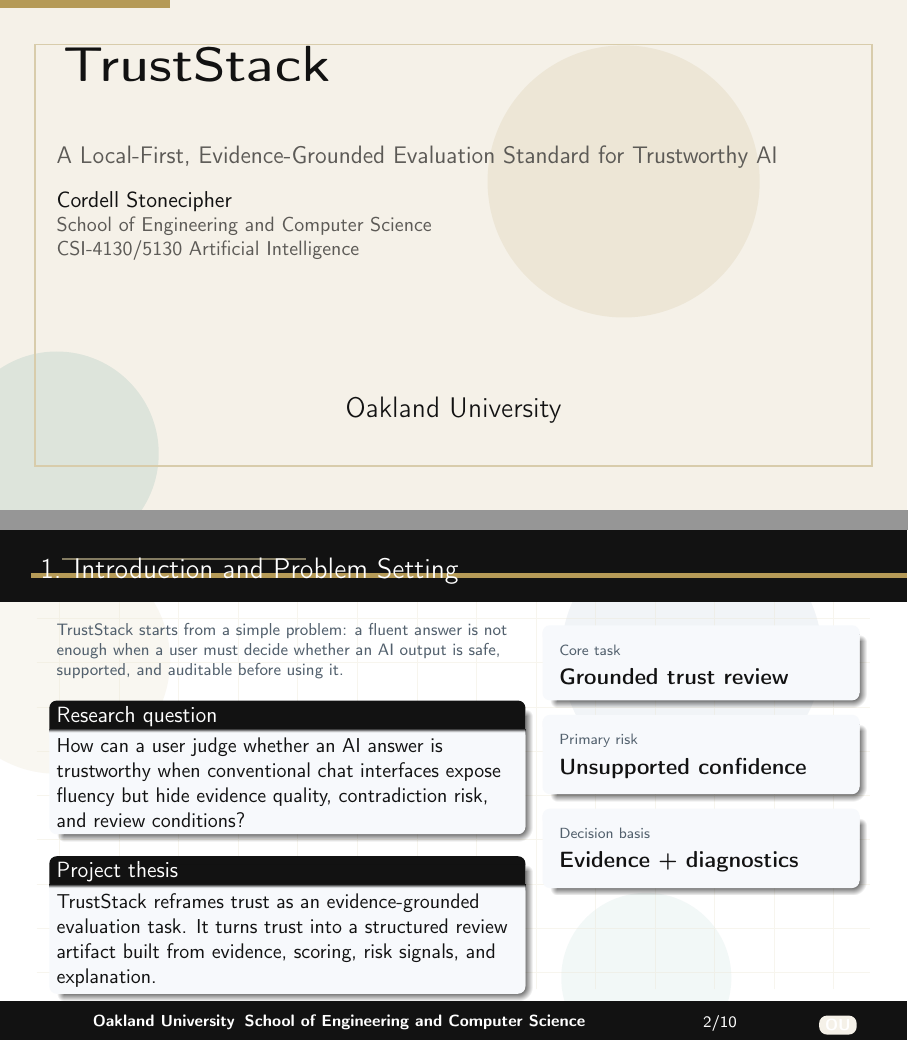
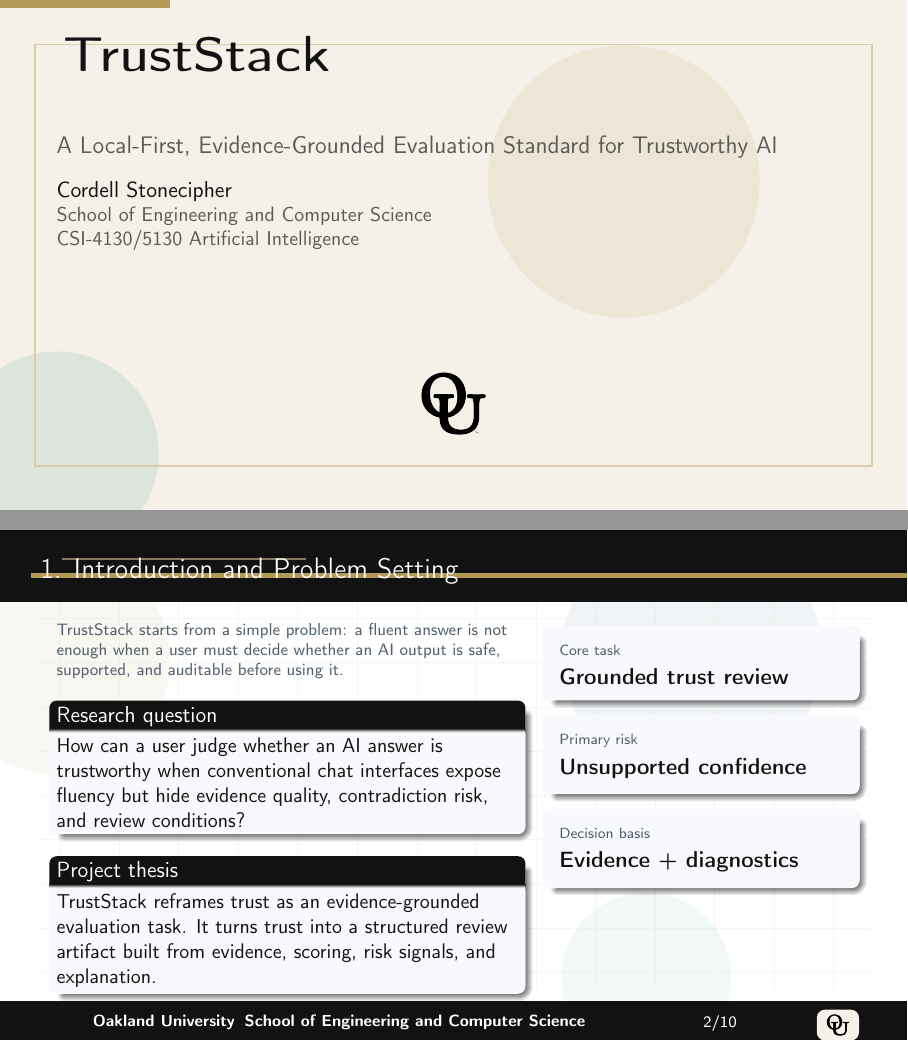
Before and after one commit to Stonewalker20/TrustStack, LaTeX slides (docs/slides/truststack_backup_deck.tex): pages 1 and 2 of 10, joined at a grey line. Compiled offline with pdfLaTeX.

Commit message:
Use shared OU logo in backup deck

```diff
--- a/docs/slides/truststack_backup_deck.tex
+++ b/docs/slides/truststack_backup_deck.tex
@@ -38,10 +38,11 @@
 \setbeamercolor{footline}{fg=white,bg=oublack}
 
 \newcommand{\oaklandwordmarkpath}{../../frontend/public/ou-oakland-logo.png}
+\newcommand{\oaklandlogopath}{images/oakland_university_logo-freelogovectors.net_.png}
 \newcommand{\oaklandbrandbadge}{%
   \tikz[baseline=(box.base)]{
     \node[rounded corners=4pt, fill=oustone, inner xsep=3pt, inner ysep=2pt] (box) {%
-      \IfFileExists{\oaklandwordmarkpath}{\includegraphics[height=0.34cm]{\oaklandwordmarkpath}}{\scriptsize\bfseries OU}%
+      \IfFileExists{\oaklandlogopath}{\includegraphics[height=0.40cm]{\oaklandlogopath}}{\scriptsize\bfseries OU}%
     };
   }%
 }
@@ -131,7 +132,7 @@
   \vfill
   \vspace*{1.1cm}
   \begin{center}
-    \IfFileExists{\oaklandwordmarkpath}{\includegraphics[width=0.2\linewidth]{\oaklandwordmarkpath}}{\Large Oakland University}
+    \IfFileExists{\oaklandlogopath}{\includegraphics[height=1.2cm]{\oaklandlogopath}}{\Large Oakland University}
   \end{center}
 \end{frame}
 
```
Also changed, not shown: docs/slides/images/oakland_university_logo-freelogovectors.net_.png (added), docs/slides/truststack_backup_deck.pdf.
